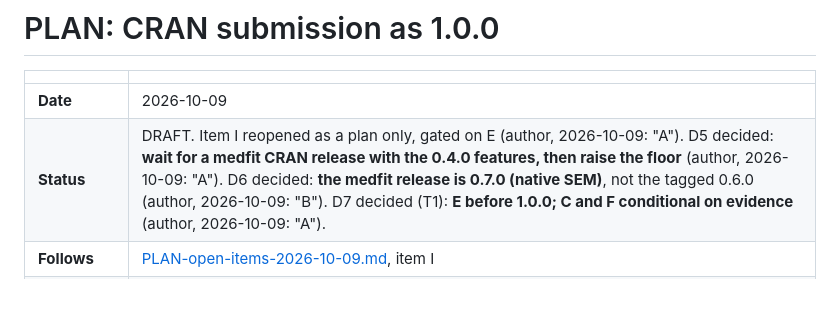
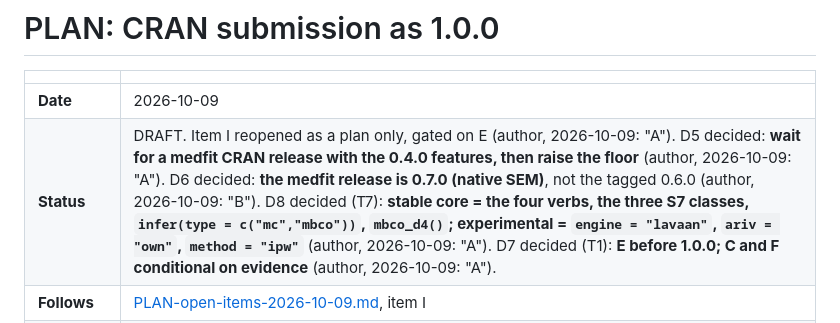
Before and after one commit to Data-Wise/missingmed, a Markdown page: docs/specs/PLAN-cran-1.0.0-2026-10-09.md, the part around the change. Drawn GitHub-style; blank space fills up the shorter version.

Commit message:
docs(spec): CRAN plan records D8 (stable core vs experimental)
Co-Authored-By: Claude Sonnet 5.5 <noreply@anthropic.com>

```diff
--- a/docs/specs/PLAN-cran-1.0.0-2026-10-09.md
+++ b/docs/specs/PLAN-cran-1.0.0-2026-10-09.md
@@ -3,7 +3,7 @@
 | | |
 |---|---|
 | **Date** | 2026-10-09 |
-| **Status** | DRAFT. Item I reopened as a plan only, gated on E (author, 2026-10-09: "A"). D5 decided: **wait for a medfit CRAN release with the 0.4.0 features, then raise the floor** (author, 2026-10-09: "A"). D6 decided: **the medfit release is 0.7.0 (native SEM)**, not the tagged 0.6.0 (author, 2026-10-09: "B"). D7 decided (T1): **E before 1.0.0; C and F conditional on evidence** (author, 2026-10-09: "A"). |
+| **Status** | DRAFT. Item I reopened as a plan only, gated on E (author, 2026-10-09: "A"). D5 decided: **wait for a medfit CRAN release with the 0.4.0 features, then raise the floor** (author, 2026-10-09: "A"). D6 decided: **the medfit release is 0.7.0 (native SEM)**, not the tagged 0.6.0 (author, 2026-10-09: "B"). D8 decided (T7): **stable core = the four verbs, the three S7 classes, `infer(type = c("mc","mbco"))`, `mbco_d4()`; experimental = `engine = "lavaan"`, `ariv = "own"`, `method = "ipw"`** (author, 2026-10-09: "A"). D7 decided (T1): **E before 1.0.0; C and F conditional on evidence** (author, 2026-10-09: "A"). |
 | **Follows** | [PLAN-open-items-2026-10-09.md](PLAN-open-items-2026-10-09.md), item I |
 | **Owner of the release** | The author. Version bump, `dev` to `main`, tag, GitHub release and the CRAN upload are release engineering and are not done from a feature session without an explicit request. |
 
```
